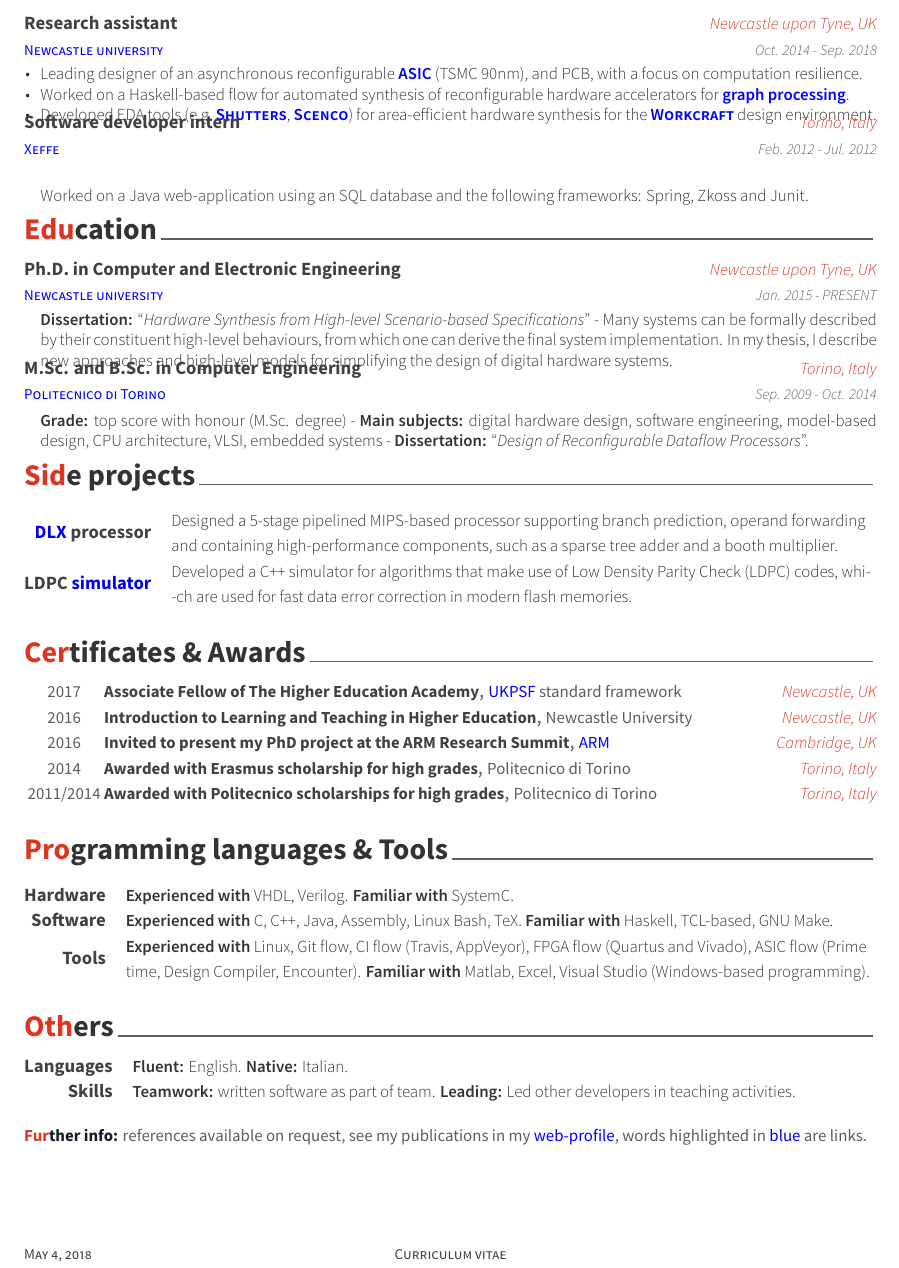
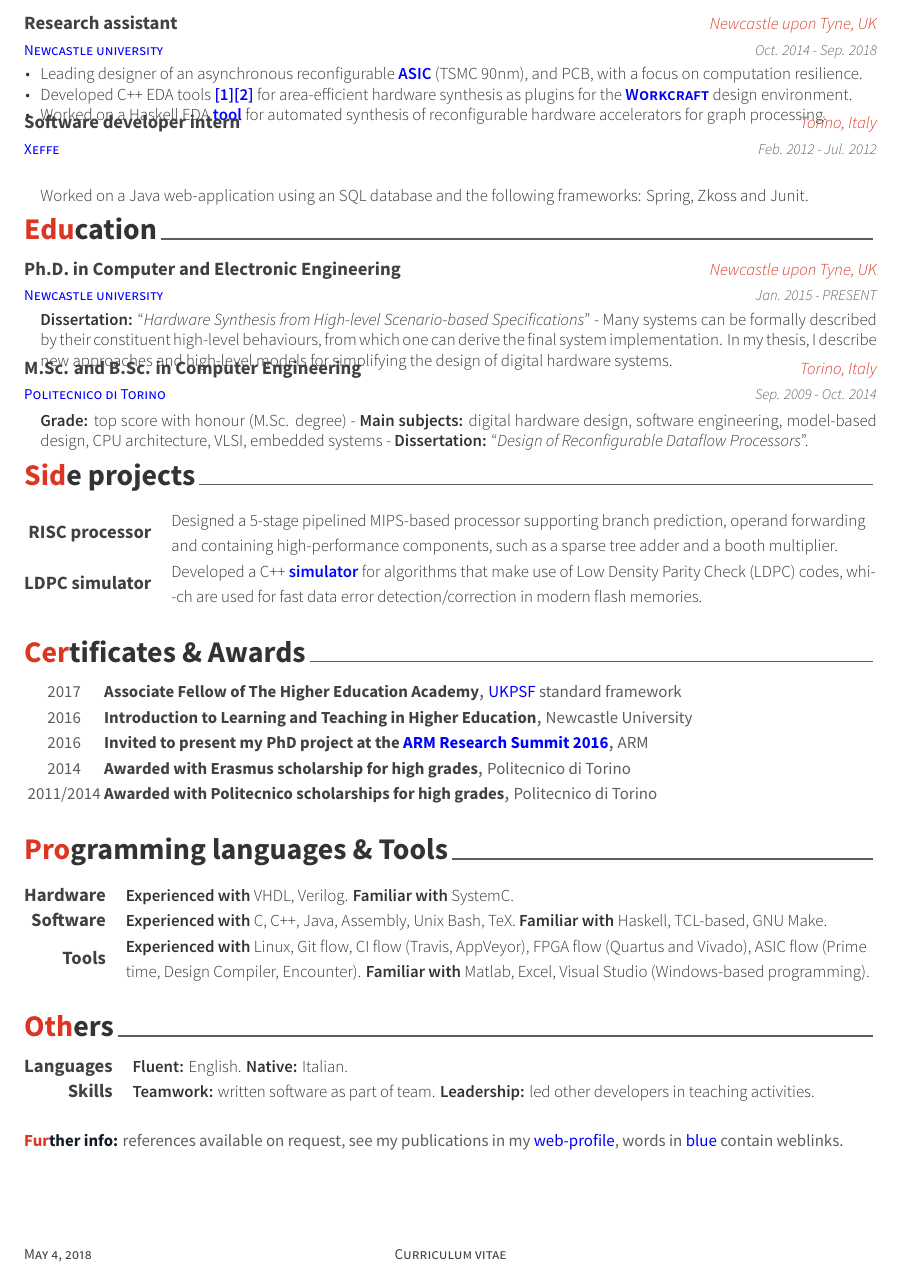
Before and after one commit to allegroCoder/cv-light, a LaTeX CV (cv-light.tex, which reads sections/certificates.tex, sections/experience.tex, sections/others.tex): part of the page, cut so that both start at the same text. Compiled offline with XeLaTeX.

Commit message:
Minor revision

```diff
--- a/sections/certificates.tex
+++ b/sections/certificates.tex
@@ -8,31 +8,33 @@
 {Associate Fellow of The Higher Education Academy} % Position
 {{\color{myblue}\href{https://www.heacademy.ac.uk/ukpsf}{UKPSF}} standard
 framework} % Committee
-{Newcastle, UK} % Location
+{} % Location
 {2017} % Date(s)
 
 \cvhonor
 {Introduction to Learning and Teaching in Higher Education}
 {Newcastle University}
-{Newcastle, UK}
+{}
 {2016}
 
 \cvhonor
-{Invited to present my PhD project at the ARM Research Summit}
-{\color{myblue}\href{https://developer.arm.com/research/summit/previous-summits/2016/speakers}{ARM}}
-{Cambridge, UK}
+{Invited to present my PhD project at the
+{\color{myblue}\href{https://developer.arm.com/research/summit/previous-summits/2016/speakers}{ARM
+ Research Summit 2016}}}
+{ARM}
+{}
 {2016}
 
 \cvhonor
 {Awarded with Erasmus scholarship for high grades}
 {Politecnico di Torino}
-{Torino, Italy}
+{}
 {2014}
 
 \cvhonor
 {Awarded with Politecnico scholarships for high grades}
 {Politecnico di Torino}
-{Torino, Italy}
+{}
 {2011/2014}
 
 %------------------------------------------------
--- a/sections/experience.tex
+++ b/sections/experience.tex
@@ -12,18 +12,17 @@
 {
 \begin{cvitems}
 \item {Leading designer of an asynchronous reconfigurable
-	\href{https://ieeexplore.ieee.org/document/8342264/}{\color{myblue}{\textbf{ASIC}}}
-	(TSMC~90nm), and PCB, with a focus on computation resilience.}
-\item {Worked on a Haskell-based flow for automated synthesis of
-	reconfigurable hardware accelerators for
-	\href{https://github.com/tuura/fantasi/tree/master/doc}{\color{myblue}{\textbf{graph
-	 processing}}}.}
-\item {Developed EDA tools
-	(e.g.~\href{https://github.com/tuura/shutters}{\color{myblue}{\textbf{\textsc{Shutters}}}},
-	\href{https://github.com/tuura/scenco}{\color{myblue}{\textbf{\textsc{Scenco}}}})
-	for area-efficient hardware synthesis for the
-	\href{https://workcraft.org/}{\color{myblue}{\textbf{\textsc{Workcraft}}}}
-	design environment.}
+\href{https://ieeexplore.ieee.org/document/8342264/}{\color{myblue}{\textbf{ASIC}}}
+(TSMC~90nm), and PCB, with a focus on computation resilience.}
+\item {Developed C++ EDA
+tools~{\color{myblue}\href{https://github.com/tuura/shutters}{\textbf{[1]}}}{\color{myblue}\href{https://github.com/tuura/scenco}{\textbf{[2]}}}
+for area-efficient hardware synthesis as plugins for the
+\href{https://workcraft.org/}{\color{myblue}{\textbf{\textsc{Workcraft}}}}
+design environment.}
+\item {Worked on a Haskell EDA
+{\color{myblue}\href{https://github.com/tuura/fantasi/tree/master/doc}{\textbf{tool}}}
+for automated synthesis of reconfigurable hardware accelerators for graph
+processing.}
 \end{cvitems}
 }
 
--- a/sections/others.tex
+++ b/sections/others.tex
@@ -8,15 +8,15 @@
 
 \cvskill
 {Skills}
-{\textbf{Teamwork:} written software as part of team. \textbf{Leading:} Led
+{\textbf{Teamwork:} written software as part of team. \textbf{Leadership:} led
 other developers in teaching activities.}
 
 \end{cvskills}
 
-\vspace{-2mm}
+\vspace{-1mm}
 \flushleft
 \footnotesize
 \item {\color{awesome-red}\textbf{Fur}}{\color{awesome-darknight}\textbf{ther
 info:}} references available on request, see my publications in my
 {\color{myblue}\href{https://www.ncl.ac.uk/engineering/staff/profile/alessandrode-gennaro.html}{web-profile}},
-words highlighted in {\color{myblue}blue} are links.
+words in {\color{myblue}blue} contain weblinks.
--- a/sections/programming.tex
+++ b/sections/programming.tex
@@ -8,7 +8,7 @@
 
 \cvskill
 {Software}
-{\textbf{Experienced with} C, C++, Java, Assembly, Linux Bash, TeX.
+{\textbf{Experienced with} C, C++, Java, Assembly, Unix Bash, TeX.
 \textbf{Familiar with} Haskell, TCL-based, GNU Make.}
 
 \cvskill
--- a/sections/side-projects.tex
+++ b/sections/side-projects.tex
@@ -3,15 +3,17 @@
 \begin{cvskills}
 
 \cvskill
-{{\color{myblue}\href{https://en.wikipedia.org/wiki/DLX}{DLX}} processor}
+{RISC processor}
 {Designed a 5-stage pipelined MIPS-based processor supporting
 branch prediction, operand forwarding\linebreak and containing high-performance
 components, such as a sparse tree adder and a booth multiplier.}
 
 \cvskill
-{LDPC \color{myblue}\href{https://github.com/djah/LDPC_simulator}{simulator}}
-{Developed a C++ simulator for algorithms that make use of Low Density Parity
-Check~(LDPC) codes, whi-\linebreak -ch are used for fast data error correction
-in modern flash memories.}
+{LDPC simulator}
+{Developed a C++
+{\color{myblue}\href{https://github.com/djah/LDPC_simulator}{\textbf{simulator}}}
+for algorithms that make use of Low Density Parity Check~(LDPC) codes,
+whi-\linebreak -ch are used for fast data error detection/correction in modern
+flash memories.}
 
 \end{cvskills}
```
